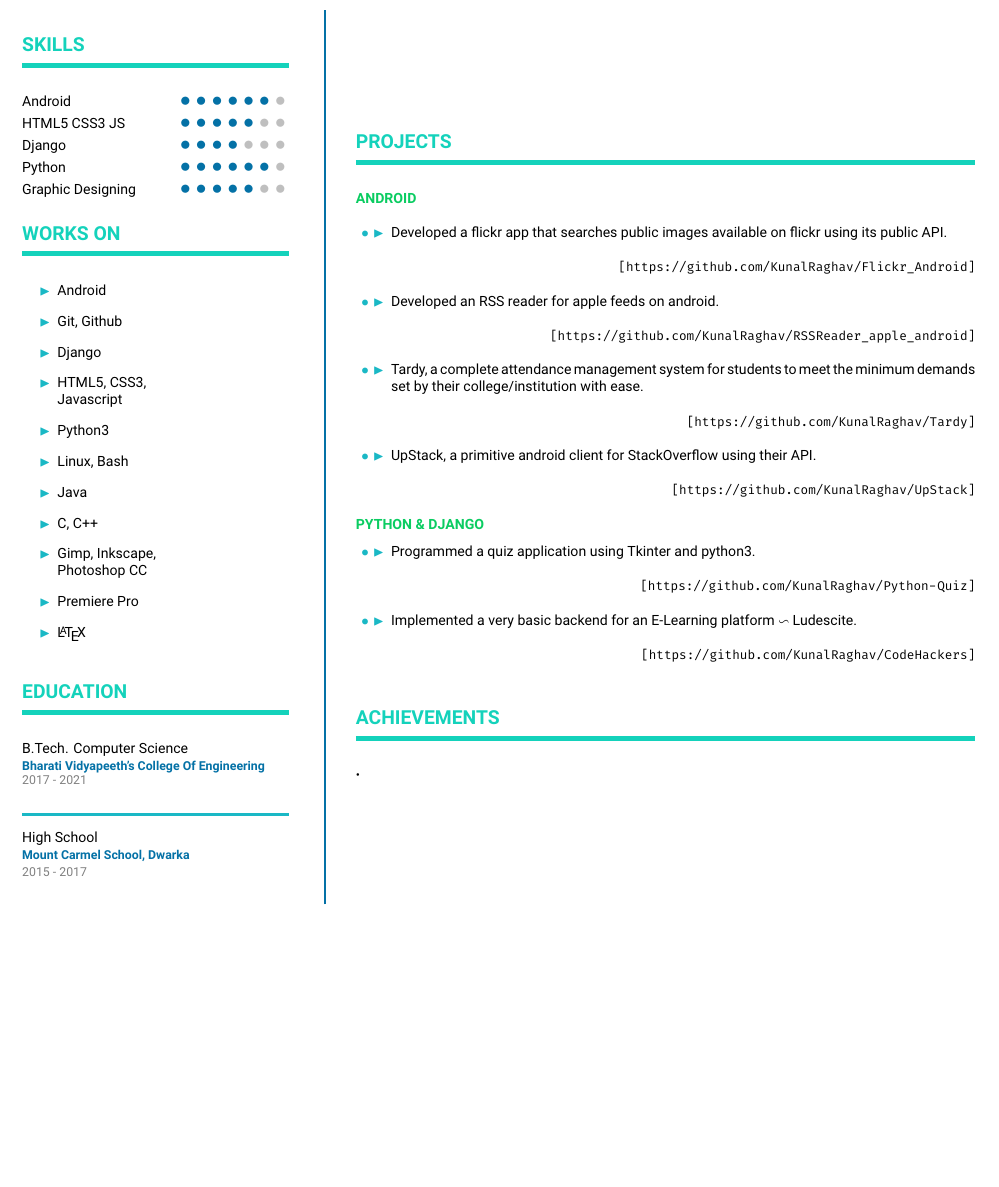
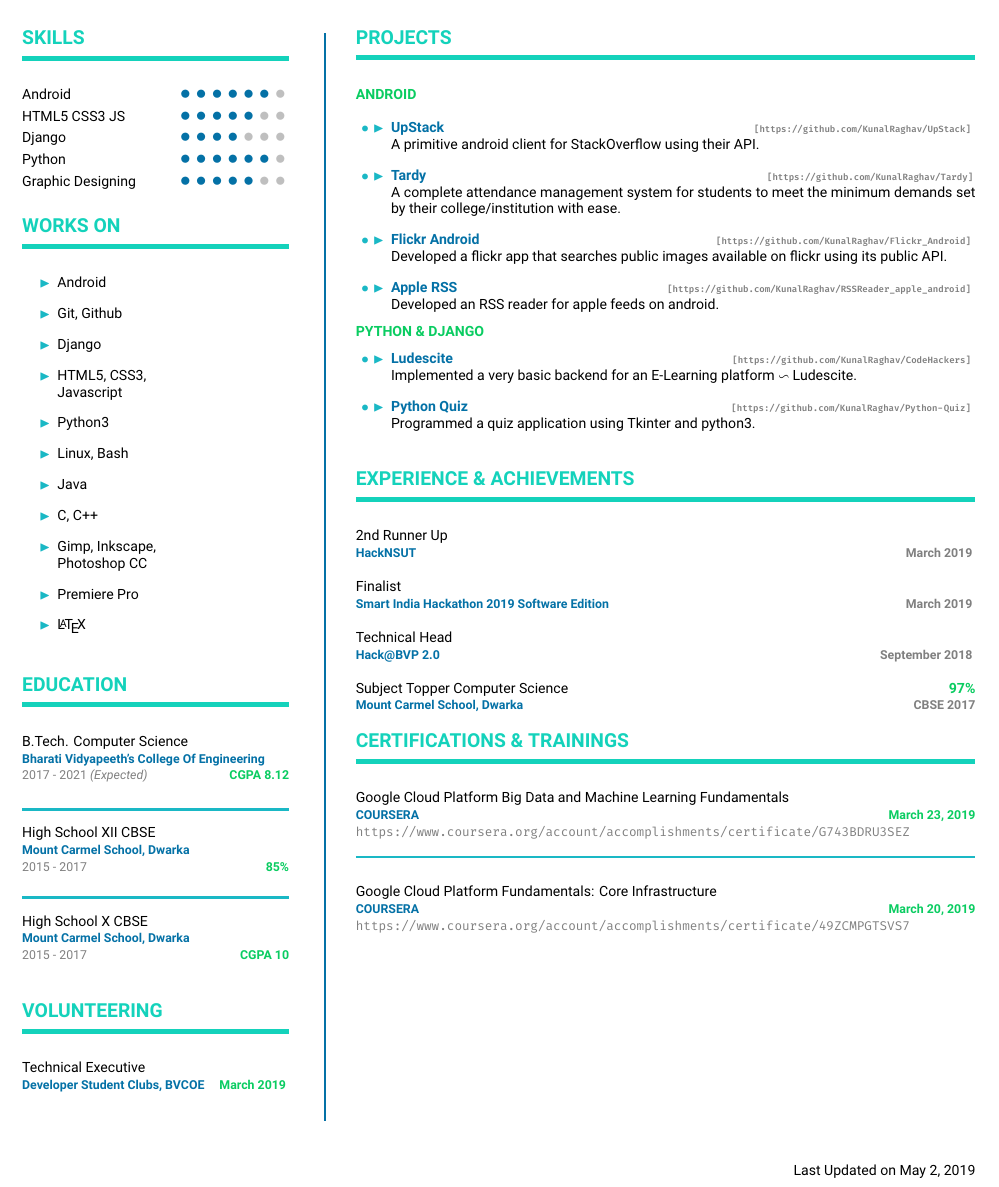
Before and after one commit to KunalRaghav/resume-tex, a LaTeX CV (resume.tex): part of the page, cut so that both start at the same text, the shorter picture padded with empty space. Compiled offline with XeLaTeX.

Commit message:
complete

```diff
--- a/resume.tex
+++ b/resume.tex
@@ -25,5 +25,9 @@
 \definecolor{resumeGreenSea}{HTML}{14d2bb}
 \definecolor{resumeGreenLight}{HTML}{0acc61}
 %==================================================
-
+%============HEADER/FOOTER=====================
+\usepackage{fancyhdr}
+\pagestyle{fancy}
+\fancypagestyle{alim}{\fancyhf{}\renewcommand{\headrulewidth}{0pt}\fancyfoot[R]{Last Updated on May 2, 2019}}
+%=========================================
 \begin{document}
@@ -107,20 +112,52 @@
 		\begin{flushleft}
 		B.Tech. Computer Science\\%
 		{\color{resumeBlueDark}\textbf{\begin{small}Bharati Vidyapeeth's College Of Engineering\end{small}}}
-		\\\begin{small}{\color{gray}2017 - 2021}\\\end{small}
+		\\\begin{small}%
+		{\color{gray}2017 - 2021 \emph{(Expected)}}
+		\hfill
+		{\color{resumeGreenLight}\textbf{CGPA 8.12}}
+		\end{small}
 		\end{flushleft}
 		{\color{resumeBlueLight}\rule{\textwidth}{0.5mm}}
 		\begin{flushleft}
-		High School\\
+		High School \MakeUppercase{{\romannumeral 12}} CBSE\\
 		{\color{resumeBlueDark}\textbf{\begin{small}Mount Carmel School, Dwarka\end{small}}}
-		\\\begin{small}{\color{gray}2015 - 2017}\end{small}
+		\\\begin{small}%
+		{\color{gray}2015 - 2017}
+		\hfill
+		{\color{resumeGreenLight}\textbf{85\%}}
+		\end{small}
 		\end{flushleft}
+		{\color{resumeBlueLight}\rule{\textwidth}{0.5mm}}
+		\begin{flushleft}
+		High School \MakeUppercase{{\romannumeral 10}} CBSE\\
+		{\color{resumeBlueDark}\textbf{\begin{small}Mount Carmel School, Dwarka\end{small}}}
+		\\\begin{small}%
+		{\color{gray}2015 - 2017}
+		\hfill
+		{\color{resumeGreenLight}\textbf{CGPA 10}}
+		\end{small}
+		\end{flushleft}
+	{\color{resumeGreenSea}
+	\section*{%
+		\begin{Large}%
+		VOLUNTEERING
+		\end{Large}%
+		\\\rule[1mm]{\textwidth}{1mm}%
+	}
+	}
+	Technical Executive \\
+	\begin{small}
+	{\color{resumeBlueDark}\textbf{Developer Student Clubs, BVCOE}}\hfill%
+	{\color{resumeGreenLight}\textbf{March 2019}}
+	\end{small}
+	\\\vspace{0.1mm}\\
 
 \end{minipage}
 \hfill
 \begin{minipage}{0.03\textwidth}
 	{\color{resumeBlueDark}
-	\rule{0.5mm}{0.6\paperheight}%
+	\rule{0.5mm}{0.73\paperheight}%
 	}
 \end{minipage}
 \begin{minipage}{0.65\textwidth}
@@ -135,59 +172,113 @@
 	{\color{resumeGreenLight}\textbf{ANDROID}}
 	\\
 	\begin{list}{{\color{resumeBlueLight}$\bullet\blacktriangleright$}}{}
-		\item Developed a flickr app that searches public images available on flickr using its public API.
-		\begin{flushright}
-			\begin{small}
-				\texttt{[\url{https://github.com/KunalRaghav/Flickr_Android}]}
-			\end{small}
-		\end{flushright}
+		\item {\color{resumeBlueDark}\textbf{UpStack}}\hfill
+			\begin{tiny}
+				{\color{gray}
+				\textbf{\texttt{[\url{https://github.com/KunalRaghav/UpStack}]}}
+				}
+			\end{tiny} \\
+		A primitive android client for StackOverflow using their API.%
 
-		\item Developed an RSS reader for apple feeds on android.
-		\begin{flushright}
-			\begin{small}
-				\texttt{[\url{https://github.com/KunalRaghav/RSSReader_apple_android}]}
-			\end{small}
-		\end{flushright}
-
-		\item Tardy, a complete attendance management system for students to meet the minimum
+		\item {\color{resumeBlueDark}\textbf{Tardy}}\hfill
+			\begin{tiny}
+				{\color{gray}
+				\textbf{\texttt{[\url{https://github.com/KunalRaghav/Tardy}]}}
+				}
+			\end{tiny}\\
+		A complete attendance management system for students to meet the minimum
 		demands set by their college/institution with ease.
-		\begin{flushright}
-			\begin{small}
-				\texttt{[\url{https://github.com/KunalRaghav/Tardy}]}
-			\end{small}
-		\end{flushright}
-		\item UpStack, a primitive android client for StackOverflow using their API.
-		\begin{flushright}
-			\begin{small}
-				\texttt{[\url{https://github.com/KunalRaghav/UpStack}]}
-			\end{small}
-		\end{flushright}
+		\item {\color{resumeBlueDark}\textbf{Flickr Android}}\hfill
+			\begin{tiny}
+				{\color{gray}
+				\textbf{\texttt{[\url{https://github.com/KunalRaghav/Flickr_Android}]}}
+				}
+			\end{tiny} \\
+		Developed a flickr app that searches public images available on flickr using its public API.
+		\item {\color{resumeBlueDark}\textbf{Apple RSS}}\hfill
+			\begin{tiny}
+				{\color{gray}
+				\textbf{\texttt{[\url{https://github.com/KunalRaghav/RSSReader_apple_android}]}}
+				}
+			\end{tiny} \\
+		Developed an RSS reader for apple feeds on android.
 	\end{list}
 	{\color{resumeGreenLight}\textbf{PYTHON \& DJANGO}}
 	\begin{list}{{\color{resumeBlueLight}$\bullet\blacktriangleright$}}{}
-		\item Programmed a quiz application using Tkinter and python3.
-		\begin{flushright}
-			\begin{small}
-				\texttt{[\url{https://github.com/KunalRaghav/Python-Quiz}]}
-			\end{small}
-		\end{flushright}
-		\item Implemented a very basic backend for an E-Learning platform $\backsim$ Ludescite.
-		\begin{flushright}
-			\begin{small}
-				\texttt{[\url{https://github.com/KunalRaghav/CodeHackers}]}
-			\end{small}
-		\end{flushright}
+		\item {\color{resumeBlueDark}\textbf{Ludescite}}\hfill
+			\begin{tiny}
+				{\color{gray}
+				\textbf{\texttt{[\url{https://github.com/KunalRaghav/CodeHackers}]}}
+				}
+			\end{tiny} \\
+		Implemented a very basic backend for an E-Learning platform $\backsim$ Ludescite.
+		\item {\color{resumeBlueDark}\textbf{Python Quiz}}\hfill
+			\begin{tiny}
+				{\color{gray}
+				\textbf{\texttt{[\url{https://github.com/KunalRaghav/Python-Quiz}]}}
+				}
+			\end{tiny} \\
+		Programmed a quiz application using Tkinter and python3.
 	\end{list}
 	{\color{resumeGreenSea}
 		\section*{%
 			\begin{Large}%
-			ACHIEVEMENTS
+			EXPERIENCE \& ACHIEVEMENTS
 			\end{Large}%
 			\\\rule[1mm]{\textwidth}{1mm}%
 		}
 	}
-	{\small\textbullet}
-
+	2nd Runner Up\\
+	\begin{small}
+	{\color{resumeBlueDark}\textbf{HackNSUT}}\hfill%
+	{\color{gray}\textbf{March 2019}}
+	\end{small}
+	\\\vspace{0.1mm}\\
+	Finalist\\
+	\begin{small}
+	{\color{resumeBlueDark}\textbf{Smart India Hackathon 2019 Software Edition}}\hfill%
+	{\color{gray}\textbf{March 2019}}
+	\end{small}
+	\\\vspace{0.1mm}\\
+	Technical Head\\
+	\begin{small}
+	{\color{resumeBlueDark}\textbf{Hack@BVP 2.0}}\hfill%
+	{\color{gray}\textbf{September 2018}}
+	\end{small}
+	\\\vspace{0.1mm}\\
+	Subject Topper Computer Science\hfill{\color{resumeGreenLight}\textbf{97\%}}\\
+	\begin{small}
+	{\color{resumeBlueDark}\textbf{Mount Carmel School, Dwarka}}\hfill%
+	{\color{gray}\textbf{CBSE 2017}}
+	\end{small}\\
+	{\color{resumeGreenSea}
+		\section*{%
+			\begin{Large}%
+			 CERTIFICATIONS \& TRAININGS
+			\end{Large}%
+			\\\rule[1mm]{\textwidth}{1mm}%
+		}
+	}
+	\href{https://www.coursera.org/account/accomplishments/certificate/G743BDRU3SEZ}{Google Cloud Platform Big Data and Machine Learning Fundamentals}\\
+	\begin{small}
+	{\color{resumeBlueDark}\textbf{COURSERA}}\hfill {\color{resumeGreenLight}\textbf{March 23, 2019}}%
+	\\%
+	{\color{gray}
+	\url{https://www.coursera.org/account/accomplishments/certificate/G743BDRU3SEZ}
+	}
+	\end{small}
+	\vspace{0.1cm}\\
+	{\color{resumeBlueLight}\rule{\textwidth}{0.5mm}}
+	\vspace{0.1cm}\\
+	\href{https://www.coursera.org/account/accomplishments/certificate/49ZCMPGTSVS7}{Google Cloud Platform Fundamentals: Core Infrastructure}\\
+	\begin{small}
+	{\color{resumeBlueDark}\textbf{COURSERA}}\hfill {\color{resumeGreenLight}\textbf{March 20, 2019}}%
+	\\%
+	{\color{gray}
+	\url{https://www.coursera.org/account/accomplishments/certificate/49ZCMPGTSVS7}
+	}
+	\end{small}
+	\vspace{3.8cm}
 \end{minipage}
 
 \end{document}
```
Also changed, not shown: resume.pdf, resume.tex (3 more changed lines), 2 other files.
